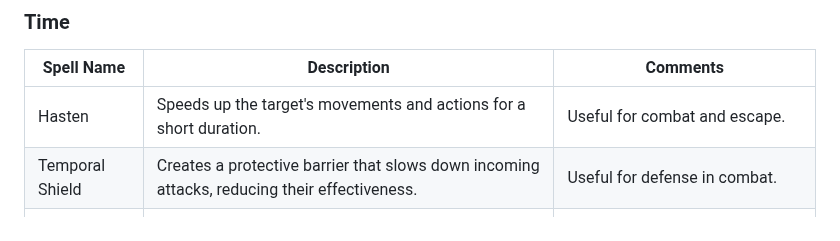
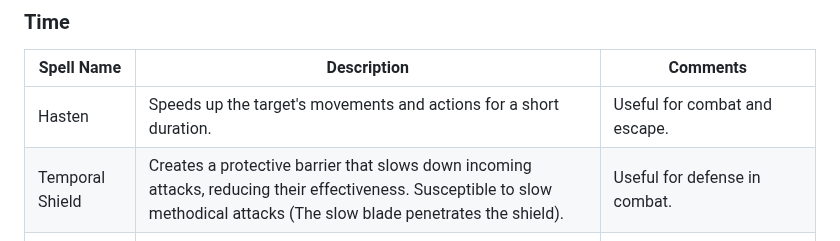
Before and after one commit to rjordan/Aetheria, a Markdown page: Magic.md, the part around the change. Rendered like a GitHub page.

```diff
--- a/Magic.md
+++ b/Magic.md
@@ -154,7 +154,7 @@ Spells that can be cast using any elemental school. The element used will affect
 |Spell Name|Description|Comments|
 |----------|-----------|--------|
 |Hasten|Speeds up the target's movements and actions for a short duration.|Useful for combat and escape.|
-|Temporal Shield|Creates a protective barrier that slows down incoming attacks, reducing their effectiveness.|Useful for defense in combat.|
+|Temporal Shield|Creates a protective barrier that slows down incoming attacks, reducing their effectiveness. Susceptible to slow methodical attacks (The slow blade penetrates the shield).|Useful for defense in combat.|
 |Rewind|Reverses time for a short duration, undoing recent events or actions.|VERY HIGHLY REGULATED especially for longer durations.|
 |Time Stop|Temporarily halts the flow of time for a brief period, allowing the caster to act without interference.||
 |Age|Accelerates or decelerates the aging process of a target.||
```
